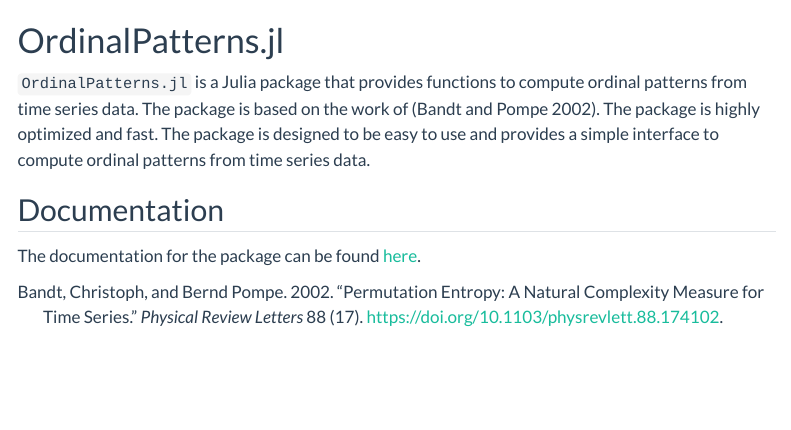
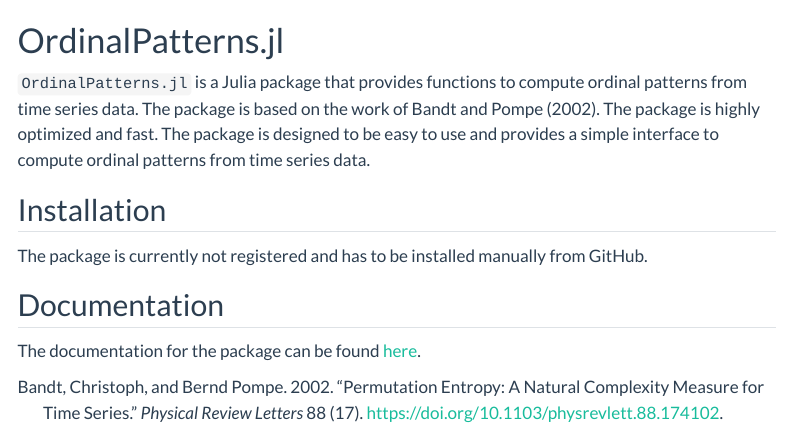
Before and after one commit to AdaemmerP/StatsOP.jl, a Quarto document (docs/index.qmd): the page in a window 1100 px wide, from its top. Rendered offline with R 4.5, knitr and Pandoc in place of Quarto, with nearby package versions; menus at the side of the page are left out.

Commit message:
udpate docs

```diff
--- a/docs/index.qmd
+++ b/docs/index.qmd
@@ -6,7 +6,11 @@
 
 <!-- [![Build Status](https://github.com/AdaemmerP/OrdinalPatterns.jl/actions/workflows/CI.yml/badge.svg?branch=main)](https://github.com/AdaemmerP/OrdinalPatterns.jl/actions/workflows/CI.yml?query=branch%3Amain) -->
 
-`OrdinalPatterns.jl` is a Julia package that provides functions to compute ordinal patterns from time series data. The package is based on the work of [@bandt2002]. The package is highly optimized and fast. The package is designed to be easy to use and provides a simple interface to compute ordinal patterns from time series data.
+`OrdinalPatterns.jl` is a Julia package that provides functions to compute ordinal patterns from time series data. The package is based on the work of @bandt2002. The package is highly optimized and fast. The package is designed to be easy to use and provides a simple interface to compute ordinal patterns from time series data.
+
+## Installation
+
+The package is currently not registered and has to be installed manually from GitHub.
 
 ## Documentation
 
```
Also changed, not shown: docs/_quarto.yml.
